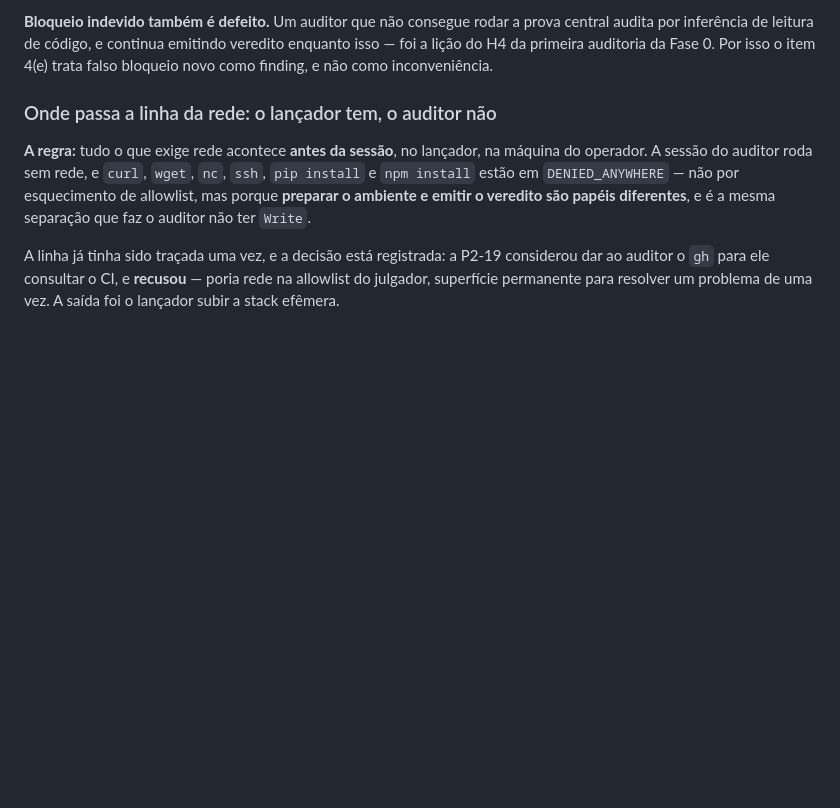
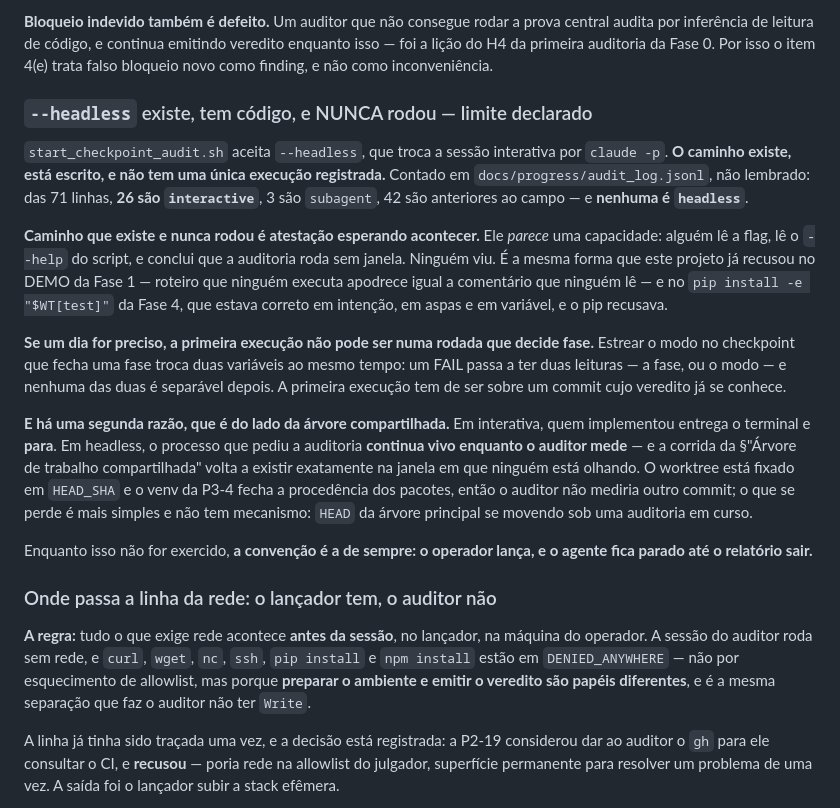
Before and after one commit to oflavioc/aurora-cyber-range, a Markdown page: docs/process/WORKFLOW.md, the part around the change. GitHub-like rendering; blank space fills up the shorter version.

Commit message:
fase-4: `--headless` existe, tem codigo, e nunca rodou — limite declarado
Exigencia do operador ao escolher o modo da reauditoria, e o argumento e o que
esta linhagem ja aplicou tres vezes: CAMINHO QUE EXISTE E NUNCA RODOU E
ATESTACAO ESPERANDO ACONTECER. Ele PARECE uma capacidade — a flag esta no
`--help` do lancador —, e ninguem viu.

CONTADO EM `audit_log.jsonl`, e nao lembrado: das 71 linhas, 26 sao
`interactive`, 3 sao `subagent`, 42 sao anteriores ao campo, e NENHUMA e
`headless`.

A regra que sai disso: se um dia for preciso, a PRIMEIRA execucao nao pode ser
numa rodada que decide fase. Estrear o modo no checkpoint de fechamento troca
duas variaveis ao mesmo tempo, e um FAIL passaria a ter duas leituras — a fase,
ou o modo — que ninguem separa depois. A estreia tem de ser sobre um commit cujo
veredito ja se conhece.

E a segunda razao e do lado da arvore compartilhada, e foi o operador que a
trouxe: em interativa quem implementou entrega o terminal e PARA; em headless o
processo que pediu a auditoria continua vivo enquanto o auditor mede, e a corrida
da secao "Arvore de trabalho compartilhada" volta exatamente na janela em que
ninguem esta olhando. O worktree fixado em HEAD_SHA e o venv da P3-4 fecham a
procedencia — o auditor nao mediria outro commit. O que se perde e mais simples e
nao tem mecanismo: `HEAD` da arvore principal se movendo sob auditoria em curso.

Co-Authored-By: Claude Opus 5 (1M context) <noreply@anthropic.com>

```diff
--- a/docs/process/WORKFLOW.md
+++ b/docs/process/WORKFLOW.md
@@ -139,6 +139,39 @@ O agente não recebe ferramentas `Write`/`Edit`. Bash passa por allowlist textua
 > Um mecanismo cuja propriedade central depende de alguém lembrar de clicar não é mecanismo. A concessão vive no **lançador**, versionada, e não em `settings.json`: ela vale para a sessão do auditor e para mais nada. A restrição inteira continua sendo o `readonly_bash.py` — allowlist por segmento, `DENIED_ANYWHERE` contra o comando cru, alvo resolvido contra o worktree —, com a superfície enumerada em `scripts/phase0_negative_tests.py`. Ela não contém adversário, e isso é declarado, não omitido: o hook decide por casamento textual, não por análise sintática de shell, e sua superfície é enumerada em `scripts/phase0_negative_tests.py` nas duas direções — escrita conhecida e não bloqueada, e leitura legítima bloqueada por engano (`PHASE_0_CHECKLIST.md` §Definition of Done, item 4, condições c e e).
 
 **Bloqueio indevido também é defeito.** Um auditor que não consegue rodar a prova central audita por inferência de leitura de código, e continua emitindo veredito enquanto isso — foi a lição do H4 da primeira auditoria da Fase 0. Por isso o item 4(e) trata falso bloqueio novo como finding, e não como inconveniência.
+
+### `--headless` existe, tem código, e NUNCA rodou — limite declarado
+
+`start_checkpoint_audit.sh` aceita `--headless`, que troca a sessão interativa por
+`claude -p`. **O caminho existe, está escrito, e não tem uma única execução
+registrada.** Contado em `docs/progress/audit_log.jsonl`, não lembrado: das 71
+linhas, **26 são `interactive`**, 3 são `subagent`, 42 são anteriores ao campo —
+e **nenhuma é `headless`**.
+
+**Caminho que existe e nunca rodou é atestação esperando acontecer.** Ele *parece*
+uma capacidade: alguém lê a flag, lê o `--help` do script, e conclui que a
+auditoria roda sem janela. Ninguém viu. É a mesma forma que este projeto já
+recusou no DEMO da Fase 1 — roteiro que ninguém executa apodrece igual a
+comentário que ninguém lê — e no `pip install -e "$WT[test]"` da Fase 4, que
+estava correto em intenção, em aspas e em variável, e o pip recusava.
+
+**Se um dia for preciso, a primeira execução não pode ser numa rodada que decide
+fase.** Estrear o modo no checkpoint que fecha uma fase troca duas variáveis ao
+mesmo tempo: um FAIL passa a ter duas leituras — a fase, ou o modo — e nenhuma
+das duas é separável depois. A primeira execução tem de ser sobre um commit cujo
+veredito já se conhece.
+
+**E há uma segunda razão, que é do lado da árvore compartilhada.** Em interativa,
+quem implementou entrega o terminal e **para**. Em headless, o processo que pediu
+a auditoria **continua vivo enquanto o auditor mede** — e a corrida da
+§"Árvore de trabalho compartilhada" volta a existir exatamente na janela em que
+ninguém está olhando. O worktree está fixado em `HEAD_SHA` e o venv da P3-4 fecha
+a procedência dos pacotes, então o auditor não mediria outro commit; o que se
+perde é mais simples e não tem mecanismo: `HEAD` da árvore principal se movendo
+sob uma auditoria em curso.
+
+Enquanto isso não for exercido, **a convenção é a de sempre: o operador lança, e
+o agente fica parado até o relatório sair.**
 
 ### Onde passa a linha da rede: o lançador tem, o auditor não
 
```
Also changed, not shown: docs/progress/fase_4.md (+10 -0 lines).
